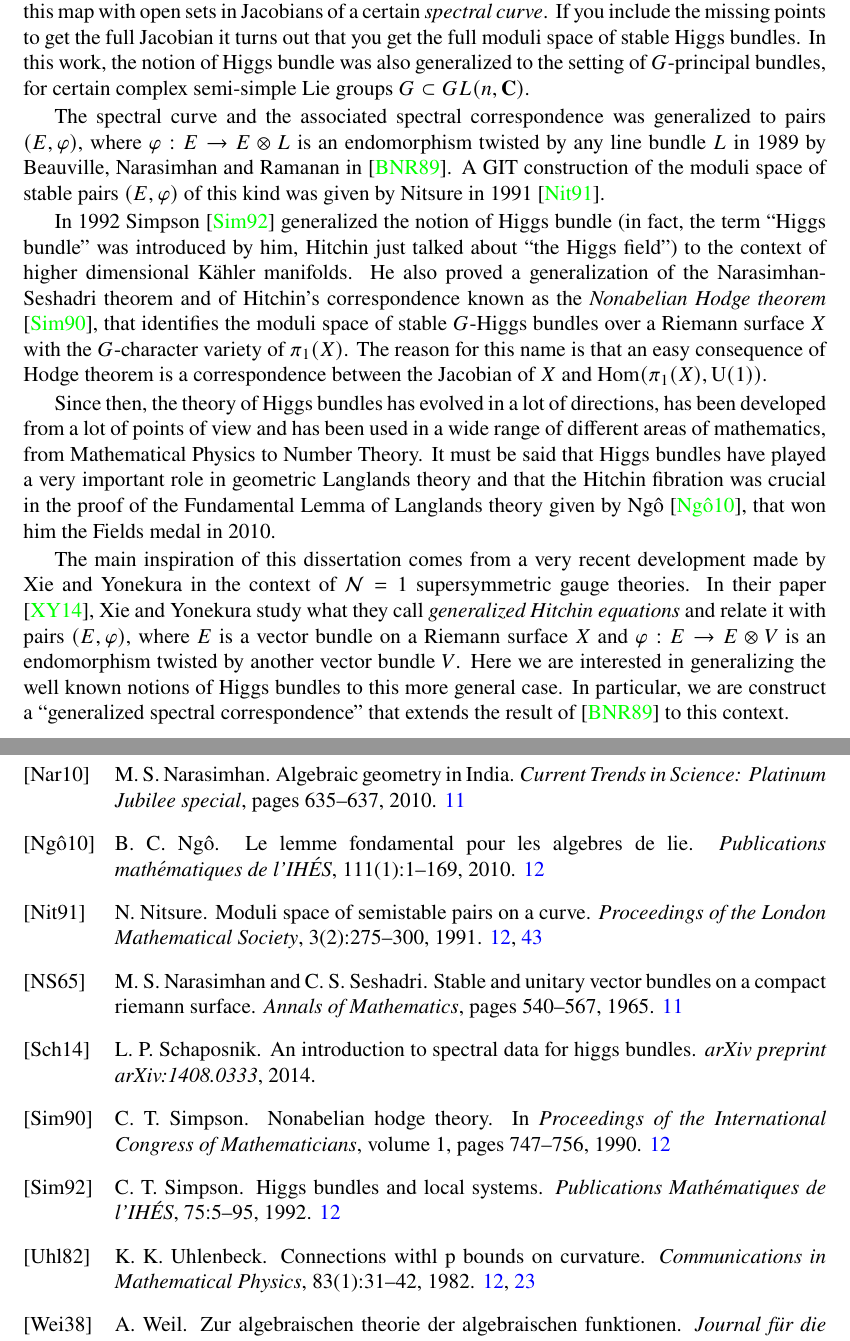
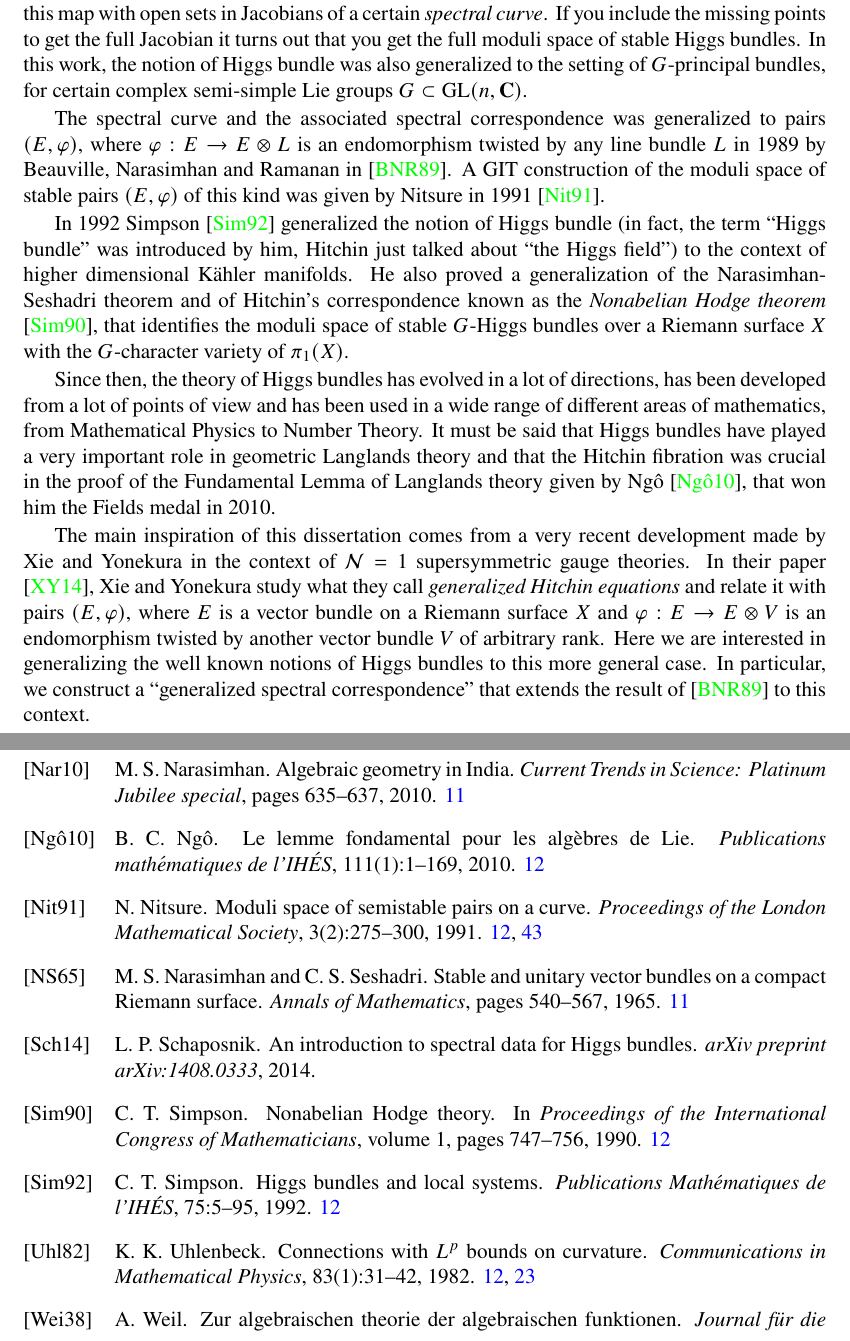
Before and after one commit to guillegran/guillermoTFM, a LaTeX thesis (guillermoTFM.tex, which reads biblio.bib): two parts of pages 14 and 64 of 64, joined at a grey line, cut so that both start at the same text. Compiled offline with pdfLaTeX.

Commit message:
más erratas

```diff
--- a/biblio.bib
+++ b/biblio.bib
@@ -172,7 +172,7 @@
   publisher={Oxford University Press}
 }
 @article{uhlenbeck,
-  title={Connections withL p bounds on curvature},
+  title={Connections with ${L}^p$ bounds on curvature},
   author={Uhlenbeck, K. K.},
   journal={Communications in Mathematical Physics},
   volume={83},
@@ -182,7 +182,7 @@
   publisher={Springer}
 }
 @article{schaposnik,
-  title={An introduction to spectral data for Higgs bundles},
+  title={An introduction to spectral data for {H}iggs bundles},
   author={Schaposnik, L. P.},
   journal={arXiv preprint arXiv:1408.0333},
   year={2014}
@@ -224,7 +224,7 @@
   publisher={Indian Academy of Sciences}
 }
 @article{narasimhanseshadri,
-  title={Stable and unitary vector bundles on a compact Riemann surface},
+  title={Stable and unitary vector bundles on a compact {R}iemann surface},
   author={Narasimhan, M. S. and Seshadri, C. S.},
   journal={Annals of Mathematics},
   pages={540--567},
@@ -240,7 +240,7 @@
   year={1992}
 }
 @article{ngo,
-  title={Le lemme fondamental pour les algebres de Lie},
+  title={Le lemme fondamental pour les algèbres de {L}ie},
   author={Ng{\^o}, B. C.},
   journal={Publications math{\'e}matiques de l'IH{\'E}S},
   volume={111},
--- a/guillermoTFM.tex
+++ b/guillermoTFM.tex
@@ -265,15 +265,15 @@ The second great revolution came with the introduction of methods coming from Ma
 
 \textit{Higgs bundles} first appeared to Hitchin in his 1987 paper \cite{hitchinselfduality} in the study of the reduction of self-duality equations to a Riemann surface. The equations he obtained are now called \textit{Hitchin's equations}. A Higgs bundle over a compact Riemann surface $X$ is a pair $(E,\varphi)$, where $\varphi:E \rightarrow E \otimes K_X$ is an endomorphism twisted by the canonical line bundle $K_X$ of $X$. Hitchin decided to call $\varphi$ the \textit{Higgs field} since it can be related to some fields that in a physical context describe the (now infamous) ``Higgs particles''. In that paper Hitchin also introduced a notion of stability, related it with the Hitchin's equations (\textit{Hitchin's correspondence}) and constructed the moduli space of stable Higgs bundles.
 
-Later that year, in \cite{hitchinsystem} Higgs bundles appeared again in a different, but also natural context, when considering the \textit{Hitchin fibration}. In that paper, Hitchin notes that the cotangent space of the moduli space of vector bundles consists precisely on Higgs bundles, and that the evaluation of the characteristic polynomial of a twisted endomorphism gives a complex integrable system on this cotangent space. The way he proves this is by identifying the fibres of this map with open sets in Jacobians of a certain \textit{spectral curve}. If you include the missing points to get the full Jacobian it turns out that you get the full moduli space of stable Higgs bundles. In this work, the notion of Higgs bundle was also generalized to the setting of $G$-principal bundles, for certain complex semi-simple Lie groups $G \subset GL(n,\CC)$.
+Later that year, in \cite{hitchinsystem} Higgs bundles appeared again in a different, but also natural context, when considering the \textit{Hitchin fibration}. In that paper, Hitchin notes that the cotangent space of the moduli space of vector bundles consists precisely on Higgs bundles, and that the evaluation of the characteristic polynomial of a twisted endomorphism gives a complex integrable system on this cotangent space. The way he proves this is by identifying the fibres of this map with open sets in Jacobians of a certain \textit{spectral curve}. If you include the missing points to get the full Jacobian it turns out that you get the full moduli space of stable Higgs bundles. In this work, the notion of Higgs bundle was also generalized to the setting of $G$-principal bundles, for certain complex semi-simple Lie groups $G \subset \mathrm{GL}(n,\CC)$.
 
 The spectral curve and the associated spectral correspondence was generalized to pairs $(E,\varphi)$, where $\varphi:E\rightarrow E \otimes L$ is an endomorphism twisted by any line bundle $L$ in 1989 by Beauville, Narasimhan and Ramanan in \cite{bnr}. A GIT construction of the moduli space of stable pairs $(E,\varphi)$ of this kind was given by Nitsure in 1991 \cite{nitsure}.
 
-In 1992 Simpson \cite{Simpson} generalized the notion of Higgs bundle (in fact, the term ``Higgs bundle'' was introduced by him, Hitchin just talked about ``the Higgs field'') to the context of higher dimensional Kähler manifolds. He also proved a generalization of the Narasimhan-Seshadri theorem and of Hitchin's correspondence known as the \textit{Nonabelian Hodge theorem} \cite{simpsonnonabelian}, that identifies the moduli space of stable $G$-Higgs bundles over a Riemann surface $X$ with the $G$-character variety of $\pi_1(X)$. The reason for this name is that an easy consequence of Hodge theorem is a correspondence between the Jacobian of $X$ and $\Hom(\pi_1(X),\UU(1))$.
+In 1992 Simpson \cite{Simpson} generalized the notion of Higgs bundle (in fact, the term ``Higgs bundle'' was introduced by him, Hitchin just talked about ``the Higgs field'') to the context of higher dimensional Kähler manifolds. He also proved a generalization of the Narasimhan-Seshadri theorem and of Hitchin's correspondence known as the \textit{Nonabelian Hodge theorem} \cite{simpsonnonabelian}, that identifies the moduli space of stable $G$-Higgs bundles over a Riemann surface $X$ with the $G$-character variety of $\pi_1(X)$.
 
 Since then, the theory of Higgs bundles has evolved in a lot of directions, has been developed from a lot of points of view and has been used in a wide range of different areas of mathematics, from Mathematical Physics to Number Theory. It must be said that Higgs bundles have played a very important role in geometric Langlands theory and that the Hitchin fibration was crucial in the proof of the Fundamental Lemma of Langlands theory given by Ngô \cite{ngo}, that won him the Fields medal in 2010.
 
-The main inspiration of this dissertation comes from a very recent development made by Xie and Yonekura in the context of $\mathcal{N}=1$ supersymmetric gauge theories. In their paper \cite{xieyonekura}, Xie and Yonekura study what they call \textit{generalized Hitchin equations} and relate it with pairs $(E,\varphi)$, where $E$ is a vector bundle on a Riemann surface $X$ and $\varphi:E\rightarrow E\otimes V$ is an endomorphism twisted by another vector bundle $V$. Here we are interested in generalizing the well known notions of Higgs bundles to this more general case. In particular, we are construct a ``generalized spectral correspondence'' that extends the result of \cite{bnr} to this context.
+The main inspiration of this dissertation comes from a very recent development made by Xie and Yonekura in the context of $\mathcal{N}=1$ supersymmetric gauge theories. In their paper \cite{xieyonekura}, Xie and Yonekura study what they call \textit{generalized Hitchin equations} and relate it with pairs $(E,\varphi)$, where $E$ is a vector bundle on a Riemann surface $X$ and $\varphi:E\rightarrow E\otimes V$ is an endomorphism twisted by another vector bundle $V$ of arbitrary rank. Here we are interested in generalizing the well known notions of Higgs bundles to this more general case. In particular, we construct a ``generalized spectral correspondence'' that extends the result of \cite{bnr} to this context.
 
 \subsection*{Structure of the text}
 This dissertation consists on four chapters (apart from this introduction and the notation section). The first three chapters are intended to give a survey of an already well known topic, the study of the moduli spaces of vector bundles and of (classical) Higgs bundles. The last chapter gives new original results.
```
Also changed, not shown: guillermoTFM.bbl, guillermoTFM.pdf, biblio.bib (4 more changed lines), guillermoTFM.tex (4 more changed lines), 3 other files.
